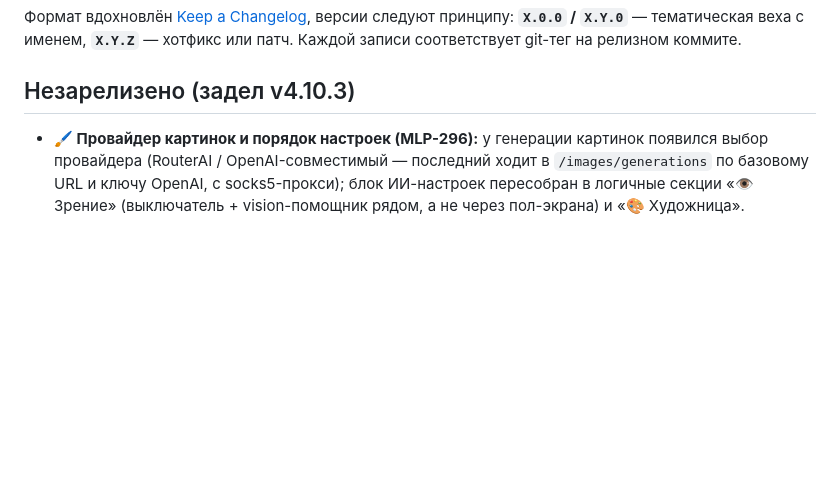
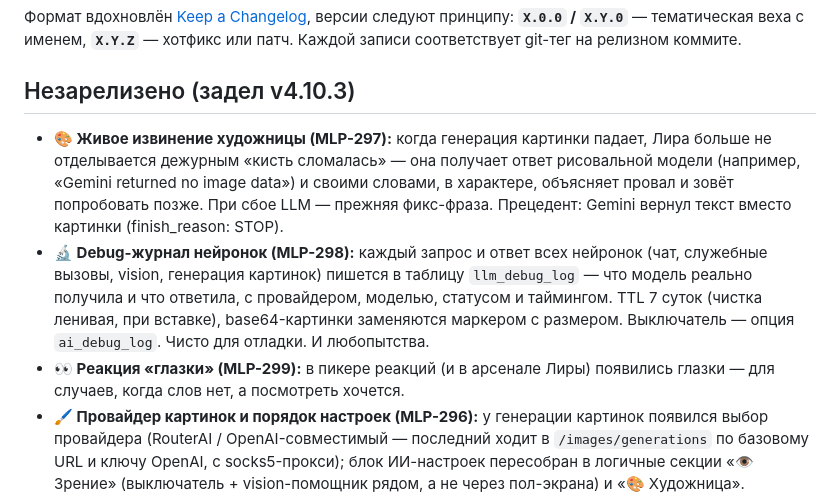
Before and after one commit to coffian-mlp/mlp-evening.ru, a Markdown page: CHANGELOG.md, the part around the change. Rendered like a GitHub page; blank space fills up the shorter version.

Commit message:
docs(changelog): MLP-297/298/299 — извинение художницы, debug-журнал нейронок, реакция глазки
Co-Authored-By: Claude Fable 5 <noreply@anthropic.com>

```diff
--- a/CHANGELOG.md
+++ b/CHANGELOG.md
@@ -8,6 +8,9 @@
 
 ## Незарелизено (задел v4.10.3)
 
+*   **🎨 Живое извинение художницы (MLP-297):** когда генерация картинки падает, Лира больше не отделывается дежурным «кисть сломалась» — она получает ответ рисовальной модели (например, «Gemini returned no image data») и своими словами, в характере, объясняет провал и зовёт попробовать позже. При сбое LLM — прежняя фикс-фраза. Прецедент: Gemini вернул текст вместо картинки (finish_reason: STOP).
+*   **🔬 Debug-журнал нейронок (MLP-298):** каждый запрос и ответ всех нейронок (чат, служебные вызовы, vision, генерация картинок) пишется в таблицу `llm_debug_log` — что модель реально получила и что ответила, с провайдером, моделью, статусом и таймингом. TTL 7 суток (чистка ленивая, при вставке), base64-картинки заменяются маркером с размером. Выключатель — опция `ai_debug_log`. Чисто для отладки. И любопытства.
+*   **👀 Реакция «глазки» (MLP-299):** в пикере реакций (и в арсенале Лиры) появились глазки — для случаев, когда слов нет, а посмотреть хочется.
 *   **🖌️ Провайдер картинок и порядок настроек (MLP-296):** у генерации картинок появился выбор провайдера (RouterAI / OpenAI-совместимый — последний ходит в `/images/generations` по базовому URL и ключу OpenAI, с socks5-прокси); блок ИИ-настроек пересобран в логичные секции «👁 Зрение» (выключатель + vision-помощник рядом, а не через пол-экрана) и «🎨 Художница».
 *   **🎛️ Окно режиссёра — в настройках (MLP-295):** сколько последних сообщений видит режиссёр `/нарисуйчат` (было жёсткие 10) — теперь поле «Контекст /нарисуйчат» в блоке ИИ дашборда (кламп 2–50).
 *   **🎬 Режиссёр /нарисуйчат перестал саботировать (MLP-293):** сцену для рисунка Лира сочиняла «в образе» — и при живой беседе личность перевешивала задание: модель продолжала болтать в чат или молчала, а команда ложно отвечала «рисовать-то нечего, тишина». Теперь режиссёр — отдельный служебный вызов без личности и без реакций, чат передаётся ему как транскрипт-данные; негодная сцена (болтовня/тишина) отбраковывается с одним ретраем.
```
